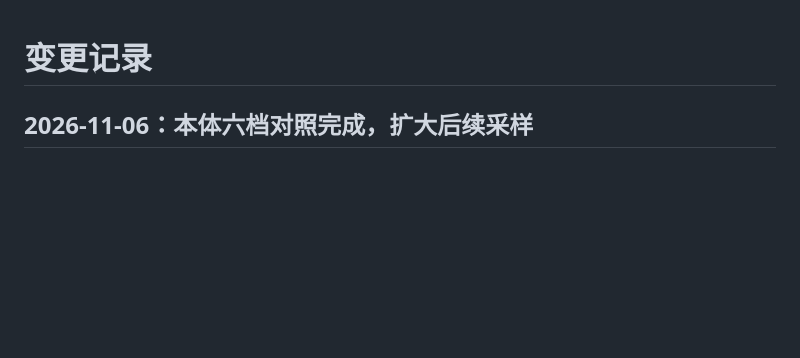
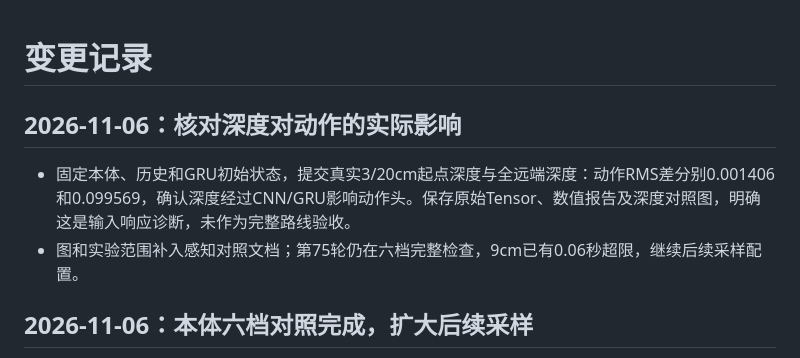
Before and after one commit to Yangqinhe/mjlab-go2-complex-terrain, a Markdown page: CHANGELOG.MD, the part around the change. Rendered like a GitHub page; blank space fills up the shorter version.

```diff
--- a/CHANGELOG.MD
+++ b/CHANGELOG.MD
@@ -1,4 +1,9 @@
 # 变更记录
+
+## 2026-11-06：核对深度对动作的实际影响
+
+- 固定本体、历史和GRU初始状态，提交真实3/20cm起点深度与全远端深度：动作RMS差分别0.001406和0.099569，确认深度经过CNN/GRU影响动作头。保存原始Tensor、数值报告及深度对照图，明确这是输入响应诊断，未作为完整路线验收。
+- 图和实验范围补入感知对照文档；第75轮仍在六档完整检查，9cm已有0.06秒超限，继续后续采样配置。
 
 ## 2026-11-06：本体六档对照完成，扩大后续采样
 
```
Also changed, not shown: docs/视觉与本体感知对照实验.md (+7 -0 lines), docs/figures/depth_inputs_3cm_20cm_far.png (added).
